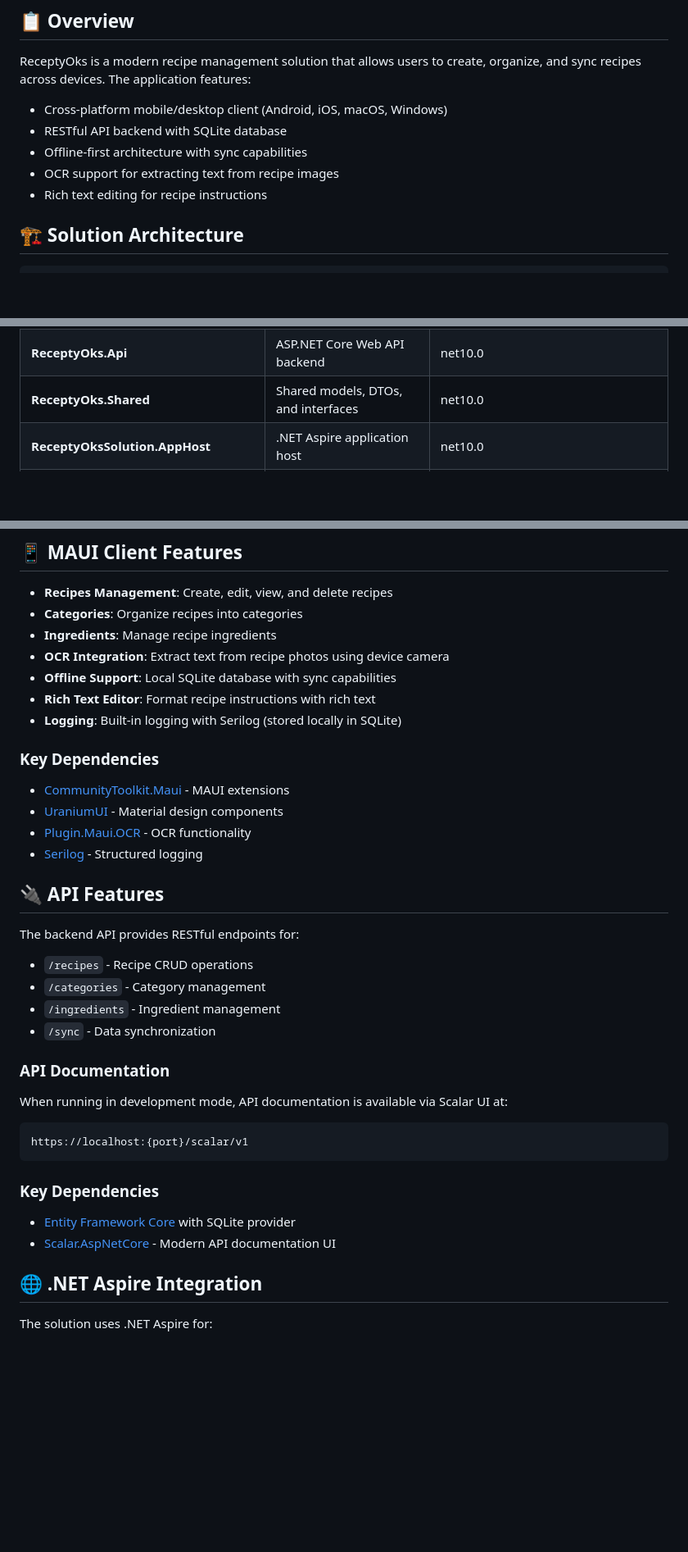
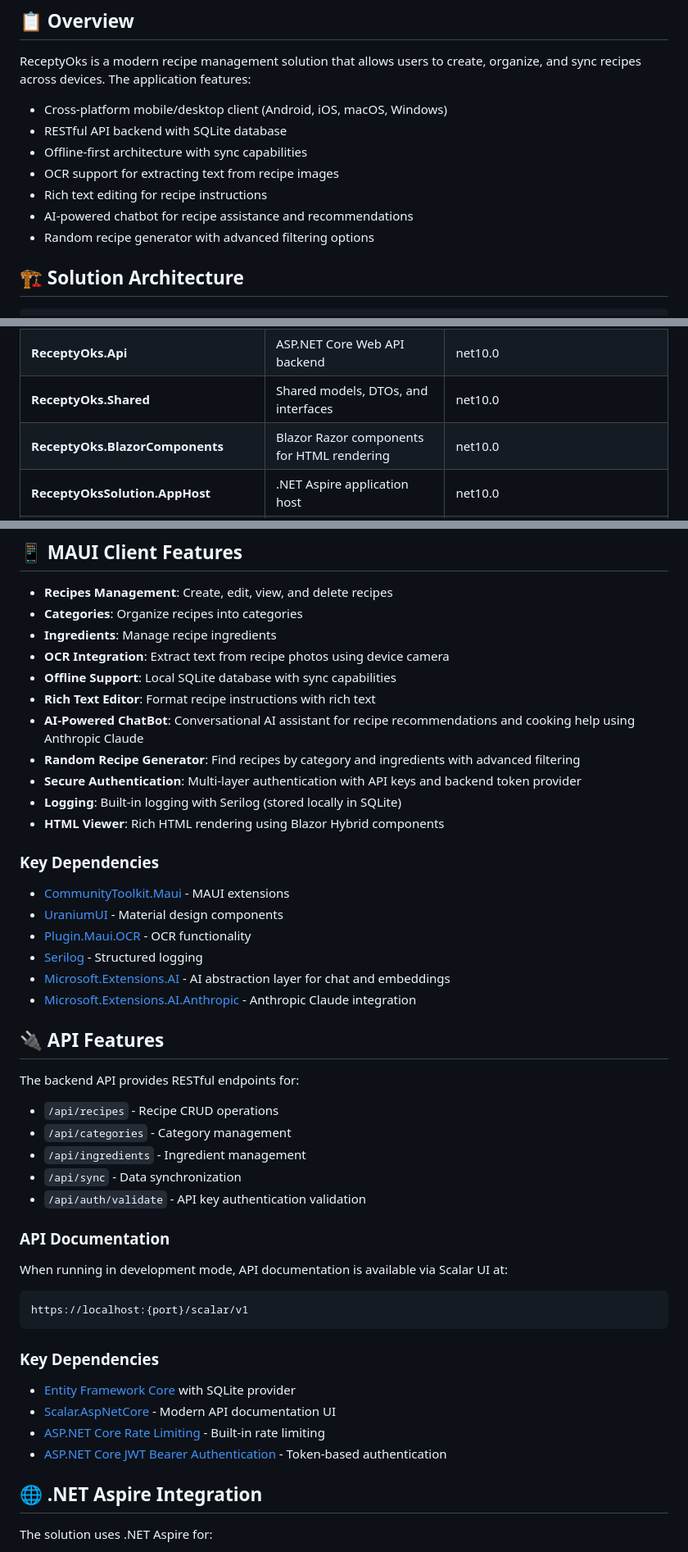
Before and after one commit to DariuszTom/ReceptyOksSolution, a Markdown page: README.md, 3 parts joined by grey strips. Shown at 82% size. Drawn GitHub-style; blank space fills up the shorter version.

```diff
--- a/README.md
+++ b/README.md
@@ -11,6 +11,8 @@ ReceptyOks is a modern recipe management solution that allows users to create, o
 - Offline-first architecture with sync capabilities
 - OCR support for extracting text from recipe images
 - Rich text editing for recipe instructions
+- AI-powered chatbot for recipe assistance and recommendations
+- Random recipe generator with advanced filtering options
 
 ## 🏗️ Solution Architecture
 
@@ -30,6 +32,7 @@ ReceptyOksSolution/
 | **ReceptyOks** | .NET MAUI cross-platform client | net10.0-android, net10.0-ios, net10.0-maccatalyst, net10.0-windows |
 | **ReceptyOks.Api** | ASP.NET Core Web API backend | net10.0 |
 | **ReceptyOks.Shared** | Shared models, DTOs, and interfaces | net10.0 |
+| **ReceptyOks.BlazorComponents** | Blazor Razor components for HTML rendering | net10.0 |
 | **ReceptyOksSolution.AppHost** | .NET Aspire application host | net10.0 |
 | **ReceptyOksSolution.ServiceDefaults** | Common service configurations | net10.0 |
 
@@ -87,7 +90,11 @@ dotnet build ReceptyOks -f net10.0-windows10.0.19041.0
 - **OCR Integration**: Extract text from recipe photos using device camera
 - **Offline Support**: Local SQLite database with sync capabilities
 - **Rich Text Editor**: Format recipe instructions with rich text
+- **AI-Powered ChatBot**: Conversational AI assistant for recipe recommendations and cooking help using Anthropic Claude
+- **Random Recipe Generator**: Find recipes by category and ingredients with advanced filtering
+- **Secure Authentication**: Multi-layer authentication with API keys and backend token provider
 - **Logging**: Built-in logging with Serilog (stored locally in SQLite)
+- **HTML Viewer**: Rich HTML rendering using Blazor Hybrid components
 
 ### Key Dependencies
 
@@ -95,15 +102,18 @@ dotnet build ReceptyOks -f net10.0-windows10.0.19041.0
 - [UraniumUI](https://github.com/nicoriff/uranium-ui) - Material design components
 - [Plugin.Maui.OCR](https://github.com/nicoriff/Plugin.Maui.OCR) - OCR functionality
 - [Serilog](https://serilog.net/) - Structured logging
+- [Microsoft.Extensions.AI](https://www.nuget.org/packages/Microsoft.Extensions.AI) - AI abstraction layer for chat and embeddings
+- [Microsoft.Extensions.AI.Anthropic](https://www.nuget.org/packages/Microsoft.Extensions.AI.Anthropic) - Anthropic Claude integration
 
 ## 🔌 API Features
 
 The backend API provides RESTful endpoints for:
 
-- `/recipes` - Recipe CRUD operations
-- `/categories` - Category management
-- `/ingredients` - Ingredient management
-- `/sync` - Data synchronization
+- `/api/recipes` - Recipe CRUD operations
+- `/api/categories` - Category management
+- `/api/ingredients` - Ingredient management
+- `/api/sync` - Data synchronization
+- `/api/auth/validate` - API key authentication validation
 
 ### API Documentation
 
@@ -116,6 +126,8 @@ https://localhost:{port}/scalar/v1
 
 - [Entity Framework Core](https://docs.microsoft.com/ef/core/) with SQLite provider
 - [Scalar.AspNetCore](https://github.com/scalar/scalar) - Modern API documentation UI
+- [ASP.NET Core Rate Limiting](https://learn.microsoft.com/aspnet/core/performance/rate-limit) - Built-in rate limiting
+- [ASP.NET Core JWT Bearer Authentication](https://learn.microsoft.com/aspnet/core/security/authentication/) - Token-based authentication
 
 ## 🌐 .NET Aspire Integration
 
```
Also changed, not shown: other parts of README.md (+14 -2 lines).
